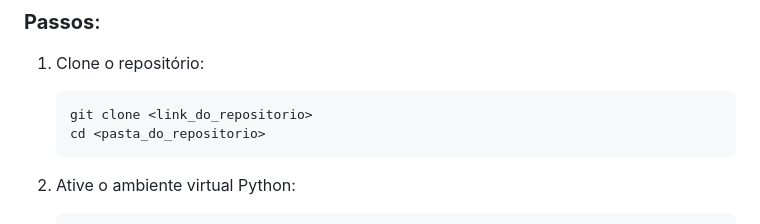
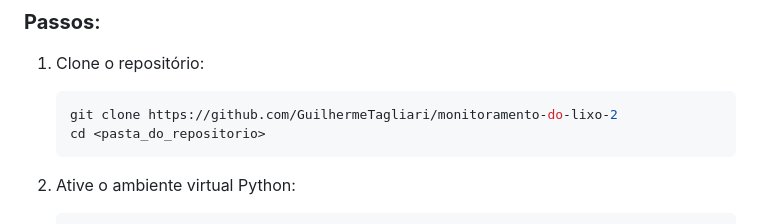
Before and after one commit to GuilhermeTagliari/monitoramento-do-lixo-2, a Markdown page: README.md, the part around the change. GitHub-like rendering.

````diff
--- a/README.md
+++ b/README.md
@@ -68,7 +68,7 @@ O **Eco Monitor** é uma solução inteligente desenvolvida para monitorar o ní
 ### **Passos**:
 1. Clone o repositório:
    ```bash
-   git clone <link_do_repositorio>
+   git clone https://github.com/GuilhermeTagliari/monitoramento-do-lixo-2
    cd <pasta_do_repositorio>
    ```
 2. Ative o ambiente virtual Python:
````
